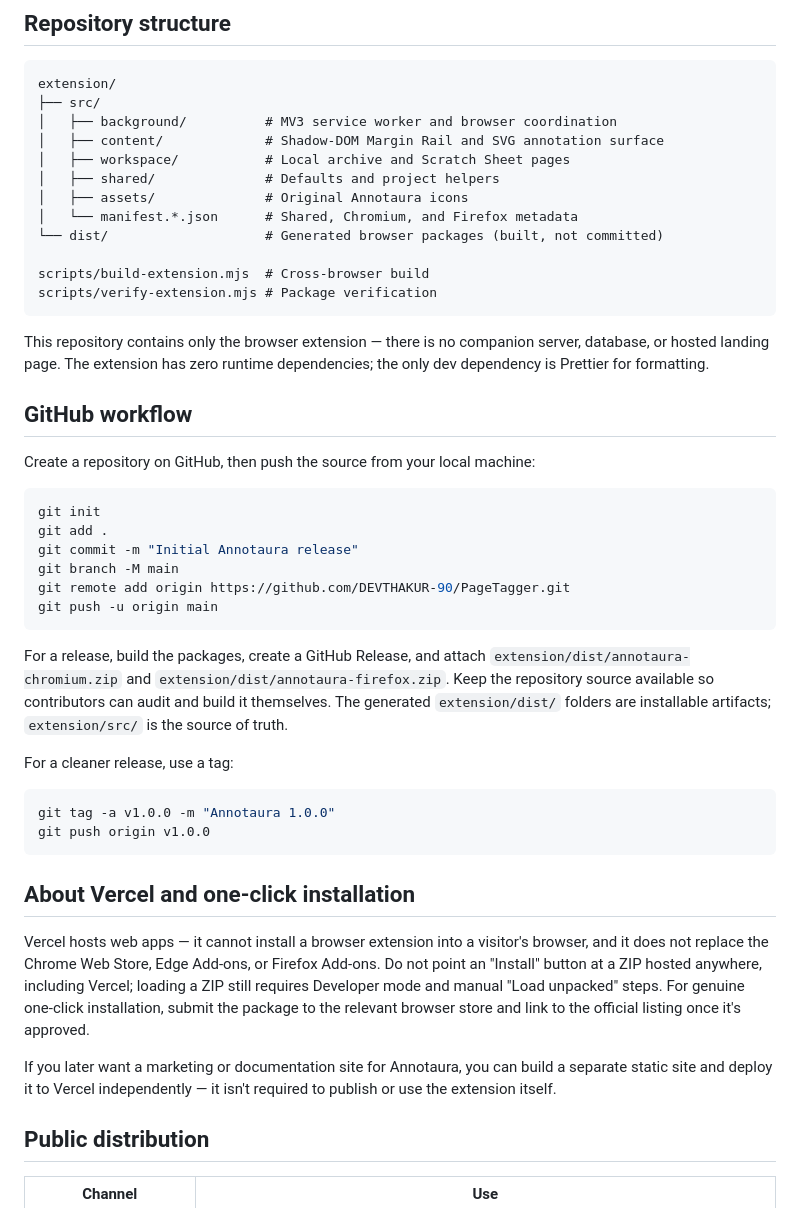
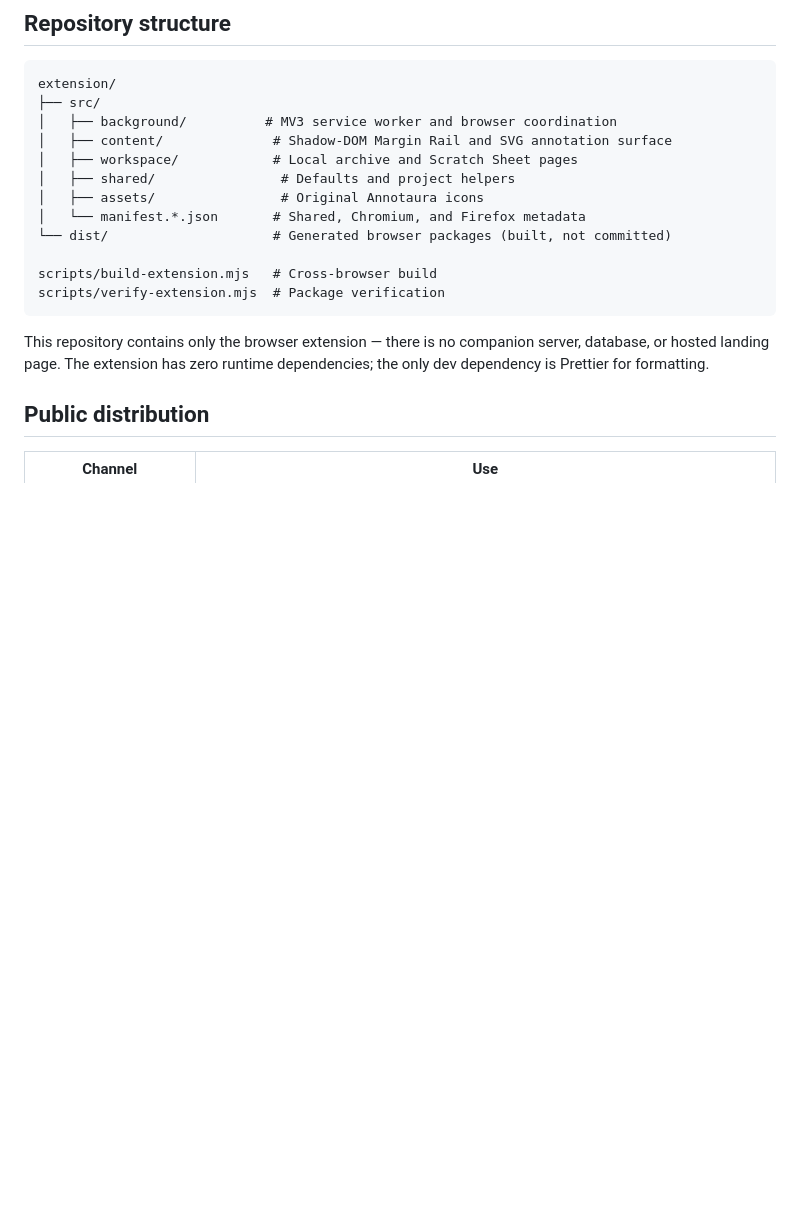
Before and after one commit to DEVTHAKUR-90/PageTagger, a Markdown page: README.md, the part around one of its changes. Rendered like a GitHub page; blank space fills up the shorter version.

````diff
--- a/README.md
+++ b/README.md
@@ -116,46 +130,18 @@ Press `?` while Annotaura is active to open the shortcut reference. Press `Esc`
 extension/
 ├── src/
 │   ├── background/          # MV3 service worker and browser coordination
-│   ├── content/             # Shadow-DOM Margin Rail and SVG annotation surface
-│   ├── workspace/           # Local archive and Scratch Sheet pages
-│   ├── shared/              # Defaults and project helpers
-│   ├── assets/              # Original Annotaura icons
-│   └── manifest.*.json      # Shared, Chromium, and Firefox metadata
-└── dist/                    # Generated browser packages (built, not committed)
+│   ├── content/              # Shadow-DOM Margin Rail and SVG annotation surface
+│   ├── workspace/            # Local archive and Scratch Sheet pages
+│   ├── shared/                # Defaults and project helpers
+│   ├── assets/                # Original Annotaura icons
+│   └── manifest.*.json       # Shared, Chromium, and Firefox metadata
+└── dist/                     # Generated browser packages (built, not committed)
 
-scripts/build-extension.mjs  # Cross-browser build
-scripts/verify-extension.mjs # Package verification
+scripts/build-extension.mjs   # Cross-browser build
+scripts/verify-extension.mjs  # Package verification
 ```
 
 This repository contains only the browser extension — there is no companion server, database, or hosted landing page. The extension has zero runtime dependencies; the only dev dependency is Prettier for formatting.
-
-## GitHub workflow
-
-Create a repository on GitHub, then push the source from your local machine:
-
-```bash
-git init
-git add .
-git commit -m "Initial Annotaura release"
-git branch -M main
-git remote add origin https://github.com/DEVTHAKUR-90/PageTagger.git
-git push -u origin main
-```
-
-For a release, build the packages, create a GitHub Release, and attach `extension/dist/annotaura-chromium.zip` and `extension/dist/annotaura-firefox.zip`. Keep the repository source available so contributors can audit and build it themselves. The generated `extension/dist/` folders are installable artifacts; `extension/src/` is the source of truth.
-
-For a cleaner release, use a tag:
-
-```bash
-git tag -a v1.0.0 -m "Annotaura 1.0.0"
-git push origin v1.0.0
-```
-
-## About Vercel and one-click installation
-
-Vercel hosts web apps — it cannot install a browser extension into a visitor's browser, and it does not replace the Chrome Web Store, Edge Add-ons, or Firefox Add-ons. Do not point an "Install" button at a ZIP hosted anywhere, including Vercel; loading a ZIP still requires Developer mode and manual "Load unpacked" steps. For genuine one-click installation, submit the package to the relevant browser store and link to the official listing once it's approved.
-
-If you later want a marketing or documentation site for Annotaura, you can build a separate static site and deploy it to Vercel independently — it isn't required to publish or use the extension itself.
 
 ## Public distribution
 
````
Also changed, not shown: other parts of README.md (+56 -49 lines).
